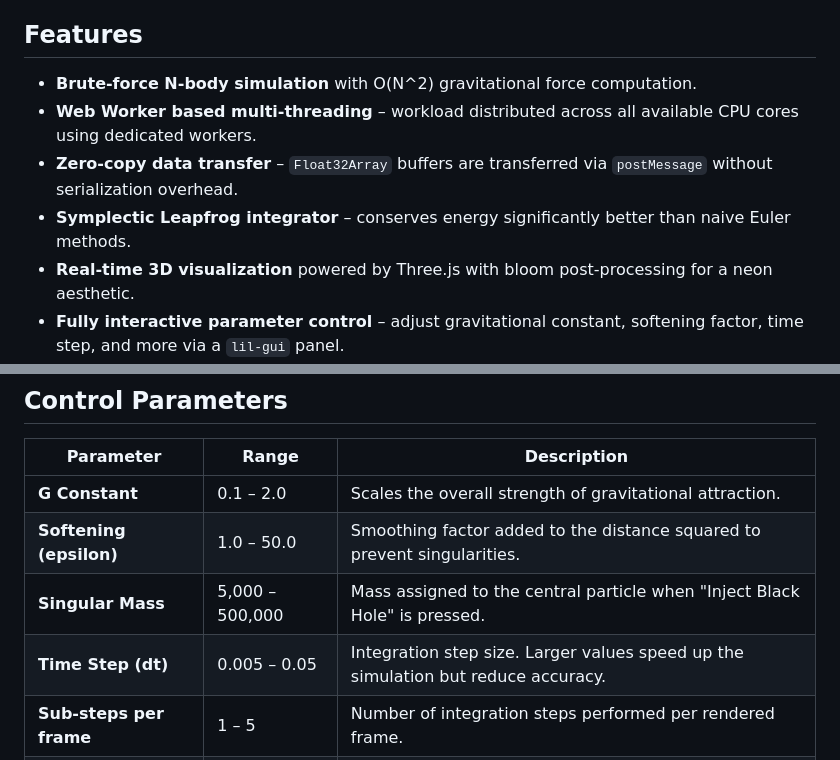
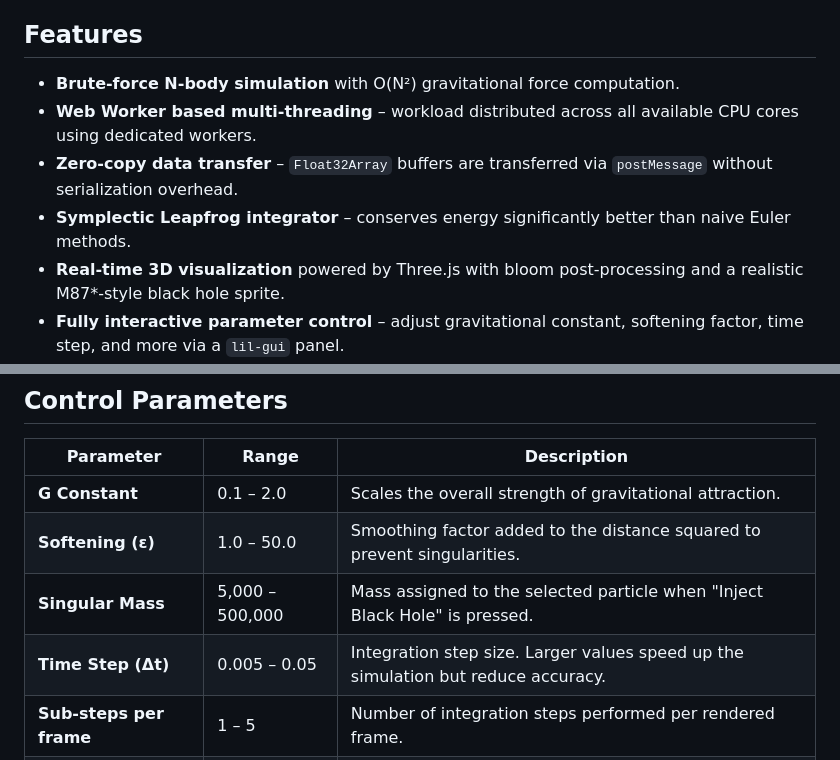
Before and after one commit to richie-rich90454/n-body-sim, a Markdown page: README.md, 2 parts joined by grey strips. GitHub-like rendering.

```diff
--- a/README.md
+++ b/README.md
@@ -16,11 +16,11 @@ A high-performance, multi-threaded N-body particle simulation built with pure Ty
 
 ## Features
 
-- **Brute-force N-body simulation** with O(N^2) gravitational force computation.
+- **Brute-force N-body simulation** with O(N²) gravitational force computation.
 - **Web Worker based multi-threading** – workload distributed across all available CPU cores using dedicated workers.
 - **Zero-copy data transfer** – `Float32Array` buffers are transferred via `postMessage` without serialization overhead.
 - **Symplectic Leapfrog integrator** – conserves energy significantly better than naive Euler methods.
-- **Real-time 3D visualization** powered by Three.js with bloom post-processing for a neon aesthetic.
+- **Real-time 3D visualization** powered by Three.js with bloom post-processing and a realistic M87*-style black hole sprite.
 - **Fully interactive parameter control** – adjust gravitational constant, softening factor, time step, and more via a `lil-gui` panel.
 - **Dynamic particle count adjustment** – scale the simulation from 1,000 to 20,000 particles without reloading.
 - **Built-in performance metrics** – live FPS, frame time, and total energy drift displayed on screen.
@@ -116,9 +116,9 @@ The master `Float32Array` (storing positions, velocities, and masses for all par
 | Parameter | Range | Description |
 | --- | --- | --- |
 | **G Constant** | 0.1 – 2.0 | Scales the overall strength of gravitational attraction. |
-| **Softening (epsilon)** | 1.0 – 50.0 | Smoothing factor added to the distance squared to prevent singularities. |
-| **Singular Mass** | 5,000 – 500,000 | Mass assigned to the central particle when "Inject Black Hole" is pressed. |
-| **Time Step (dt)** | 0.005 – 0.05 | Integration step size. Larger values speed up the simulation but reduce accuracy. |
+| **Softening (ε)** | 1.0 – 50.0 | Smoothing factor added to the distance squared to prevent singularities. |
+| **Singular Mass** | 5,000 – 500,000 | Mass assigned to the selected particle when "Inject Black Hole" is pressed. |
+| **Time Step (Δt)** | 0.005 – 0.05 | Integration step size. Larger values speed up the simulation but reduce accuracy. |
 | **Sub-steps per frame** | 1 – 5 | Number of integration steps performed per rendered frame. |
 | **Time Scale** | 0.1 – 3.0 | Multiplier for the simulation speed (does not affect accuracy). |
 | **Point Size** | 0.5 – 8.0 | Rendered size of each particle. |
```
Also changed, not shown: other parts of README.md (+14 -11 lines).
